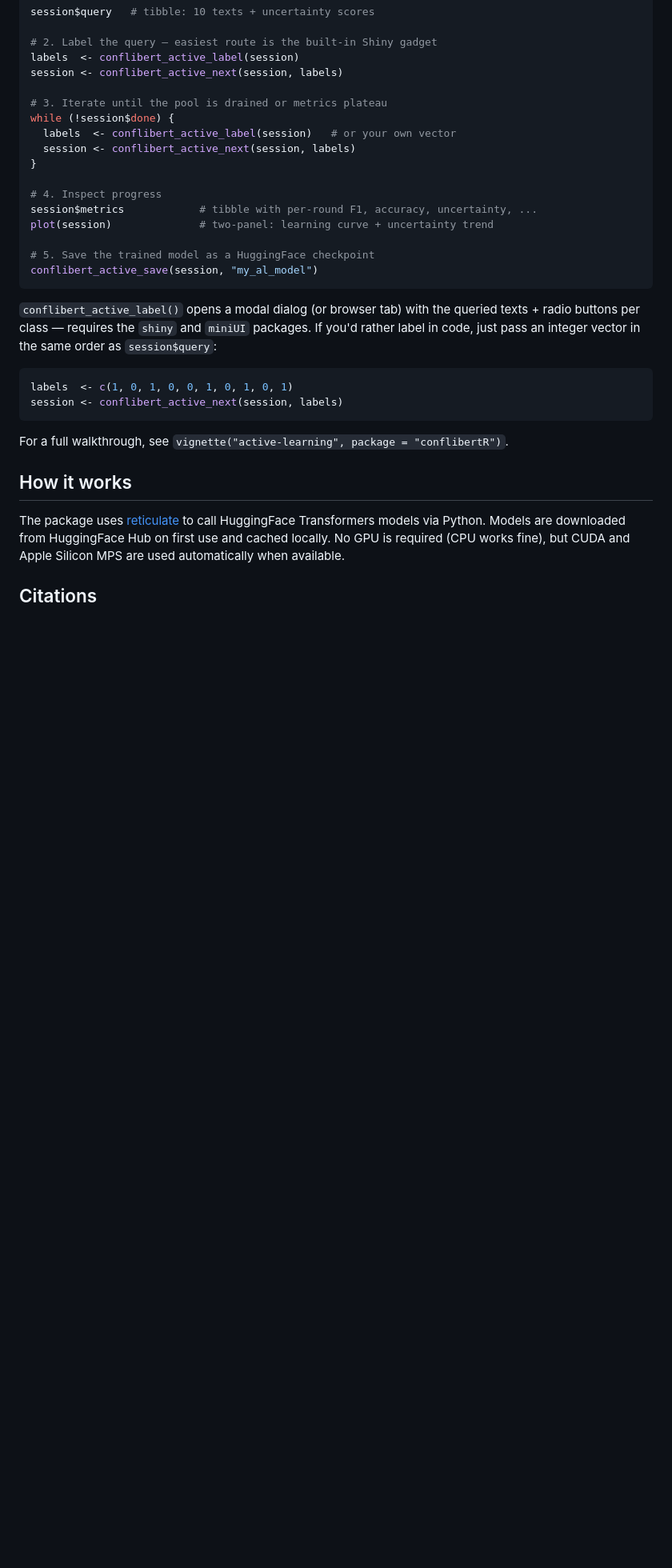
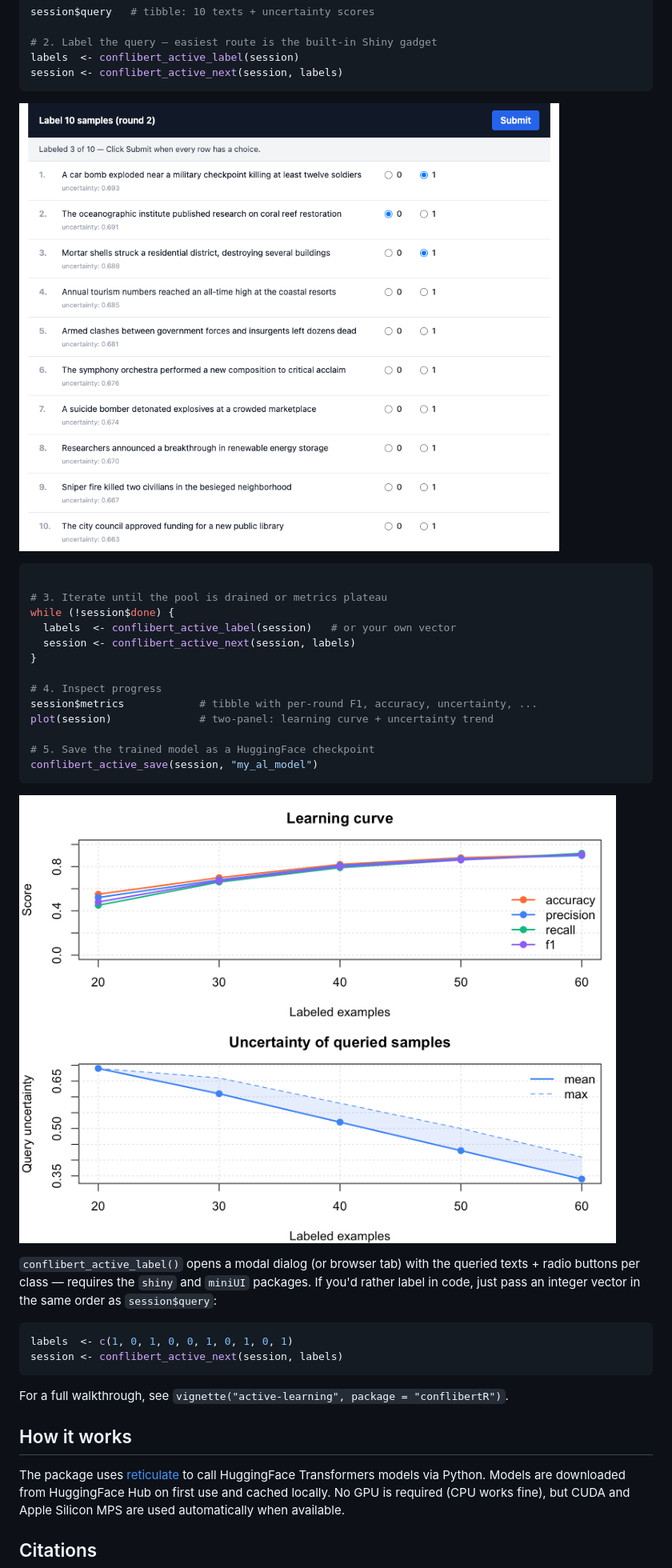
Before and after one commit to shreyasmeher/conflibertR, a Markdown page: README.md, the part around the change. Shown: that part at 80% size. Rendered like a GitHub page; pictures changed too: man/figures/active-learning-gadget.png (added), man/figures/active-learning-plot.png (added); blank space fills up the shorter version.

Commit message:
Add screenshots to README active-learning section
Two PNGs now live under man/figures/ and are referenced from the
Active Learning section:

  - active-learning-gadget.png: the Shiny labeler with real query
    text, radio buttons, and progress bar.
  - active-learning-plot.png: the two-panel plot(session) output
    (learning curve + uncertainty trend).

tools/make_screenshots.R regenerates both reproducibly — the plot
from synthetic metrics, the gadget by running its UI as a
standalone Shiny app and capturing it with webshot2.

````diff
--- a/README.md
+++ b/README.md
@@ -226,6 +226,11 @@ session$query   # tibble: 10 texts + uncertainty scores
 # 2. Label the query — easiest route is the built-in Shiny gadget
 labels  <- conflibert_active_label(session)
 session <- conflibert_active_next(session, labels)
+```
+
+![Active learning gadget](man/figures/active-learning-gadget.png)
+
+```r
 
 # 3. Iterate until the pool is drained or metrics plateau
 while (!session$done) {
@@ -240,6 +245,8 @@ plot(session)              # two-panel: learning curve + uncertainty trend
 # 5. Save the trained model as a HuggingFace checkpoint
 conflibert_active_save(session, "my_al_model")
 ```
+
+![Learning curve and uncertainty trend](man/figures/active-learning-plot.png)
 
 `conflibert_active_label()` opens a modal dialog (or browser tab) with
 the queried texts + radio buttons per class — requires the `shiny` and
````
Also changed, not shown: 1 other file.
